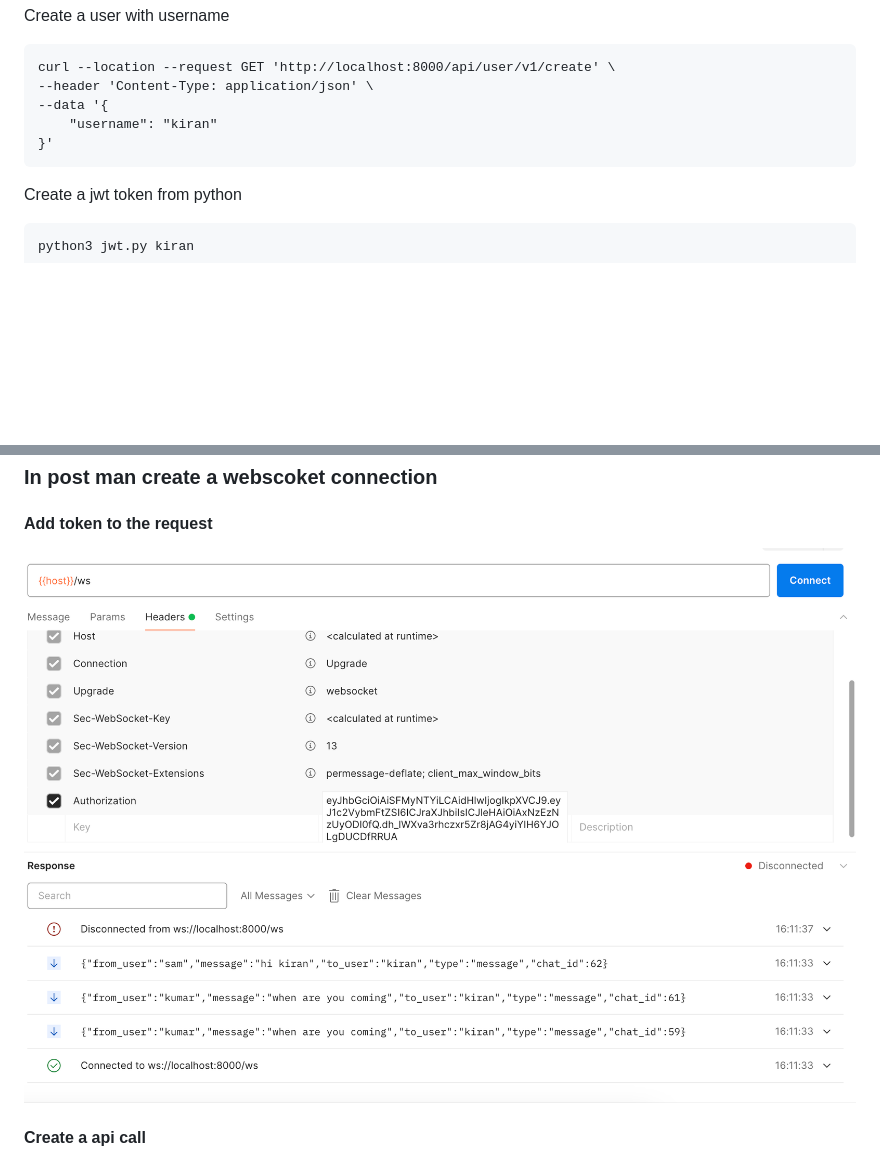
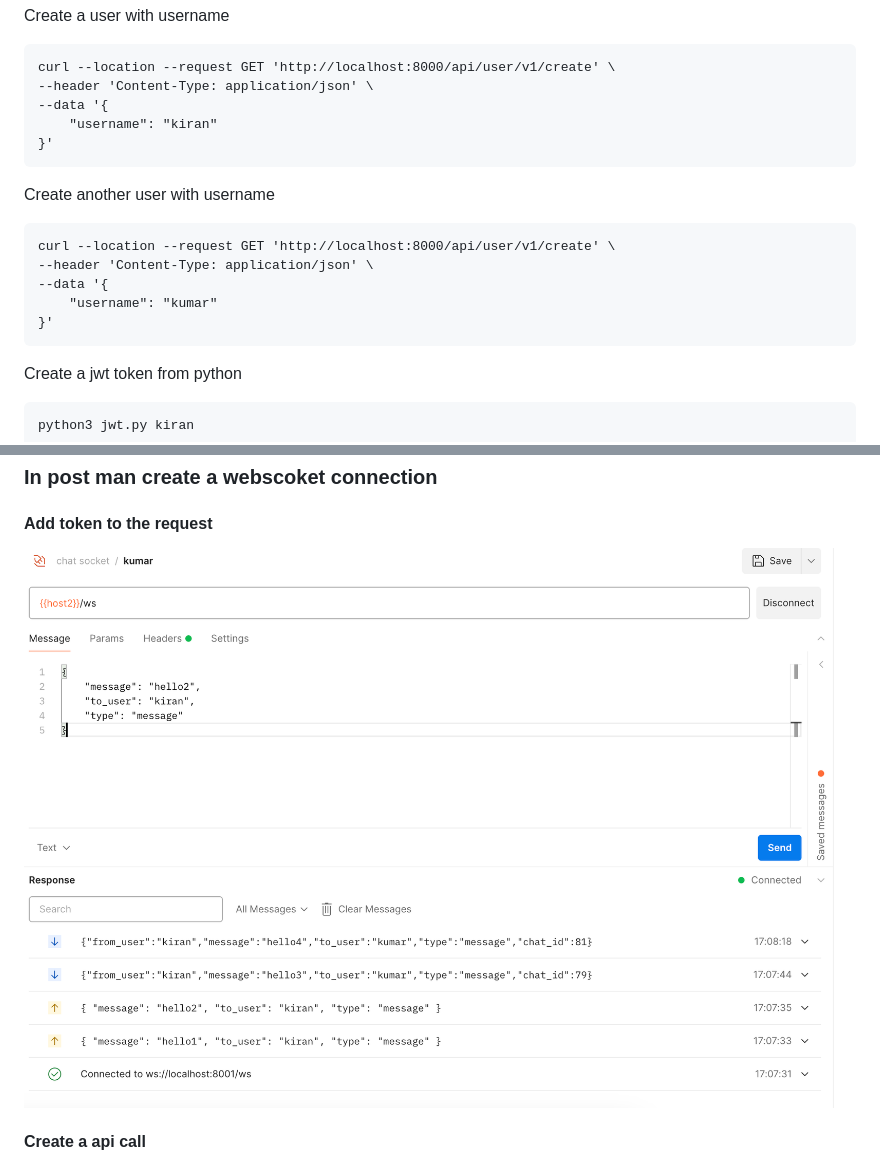
Before and after one commit to k2k1422/chat-engine, a Markdown page: readme.md, 2 parts joined by grey strips. GitHub-like rendering; pictures changed too: image/image3.png (added); blank space fills up the shorter version.

````diff
--- a/readme.md
+++ b/readme.md
@@ -53,6 +53,15 @@ curl --location --request GET 'http://localhost:8000/api/user/v1/create' \
 }'
 ```
 
+Create another user with username
+```
+curl --location --request GET 'http://localhost:8000/api/user/v1/create' \
+--header 'Content-Type: application/json' \
+--data '{
+    "username": "kumar"
+}'
+```
+
 Create a jwt token from python
 ```
 python3 jwt.py kiran
@@ -66,7 +75,7 @@ JWT Token: eyJhbGciOiAiSFMyNTYiLCAidHlwIjogIkpXVCJ9.eyJ1c2VybmFtZSI6ICJzYW0iLCAi
 ### In post man create a webscoket connection
 
 #### Add token to the request
-![Alt text](image/image2.png)
+![Alt text](image/image3.png)
 
 #### Create a api call
 ![Alt text](image/image1.png)
````
Also changed, not shown: 4 other files.
